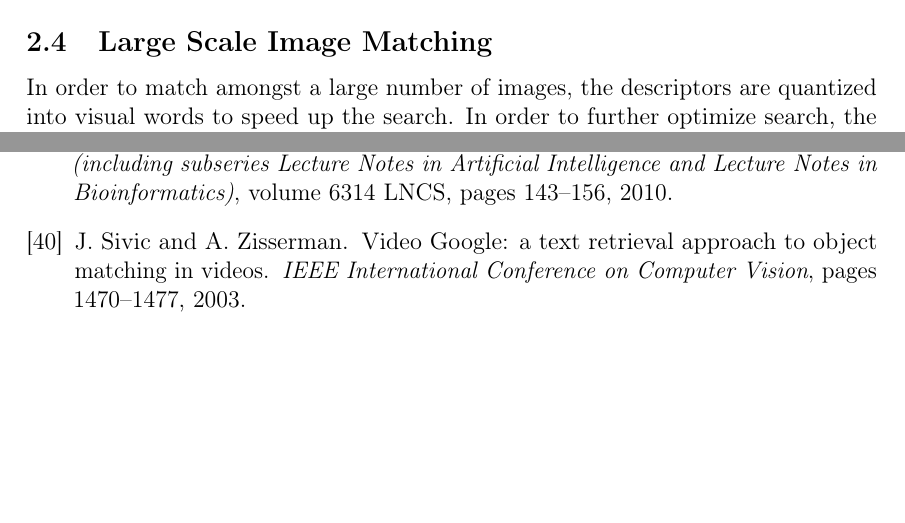
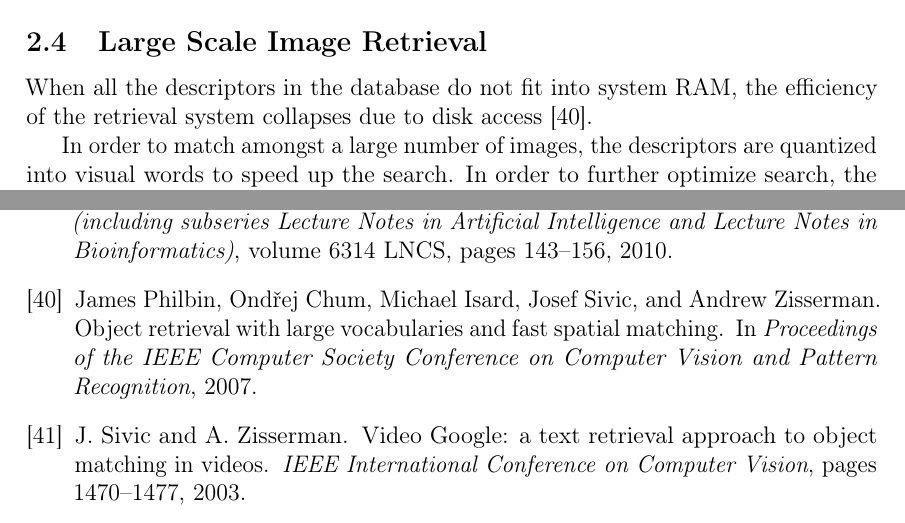
Before and after one commit to sulmanen/hash-thesis, a LaTeX thesis (hash.tex): two parts of pages 24 and 52 of 54, joined at a grey line, cut so that both start at the same text, the shorter picture padded with empty space. Compiled offline with pdfLaTeX; a LaTeX package or settings file that is missing is left out.

Commit message:
some more detail

```diff
--- a/hash.tex
+++ b/hash.tex
@@ -926,7 +926,9 @@ LDB stores intencity, means of the horizontal and vertical derivatives. LDB uses
 
 \lstinputlisting{fed.m}
 
-\subsection{Large Scale Image Matching}
+\subsection{Large Scale Image Retrieval}
+
+When all the descriptors in the database do not fit into system RAM, the efficiency of the retrieval system collapses due to disk access \cite{Philbin2007}.
 
 In order to match amongst a large number of images, the descriptors are quantized into visual words to speed up the search. In order to further optimize search, the descriptor format is optimized for memory and computation speed. \cite{Jegou2010}
 
```
